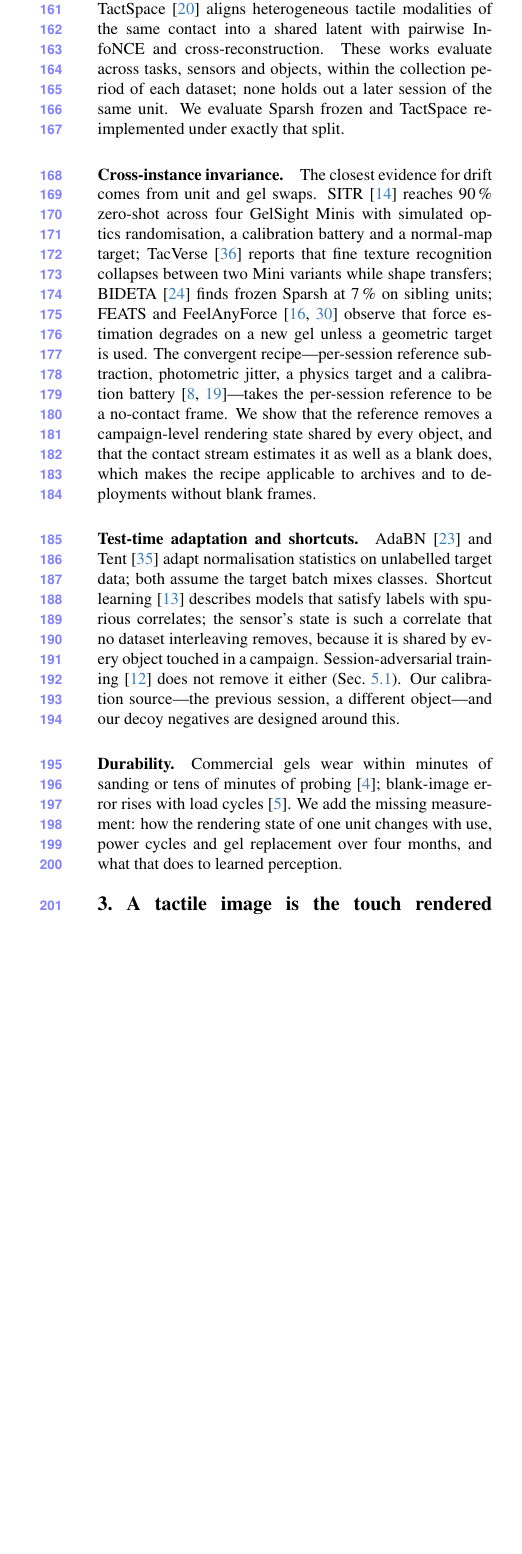
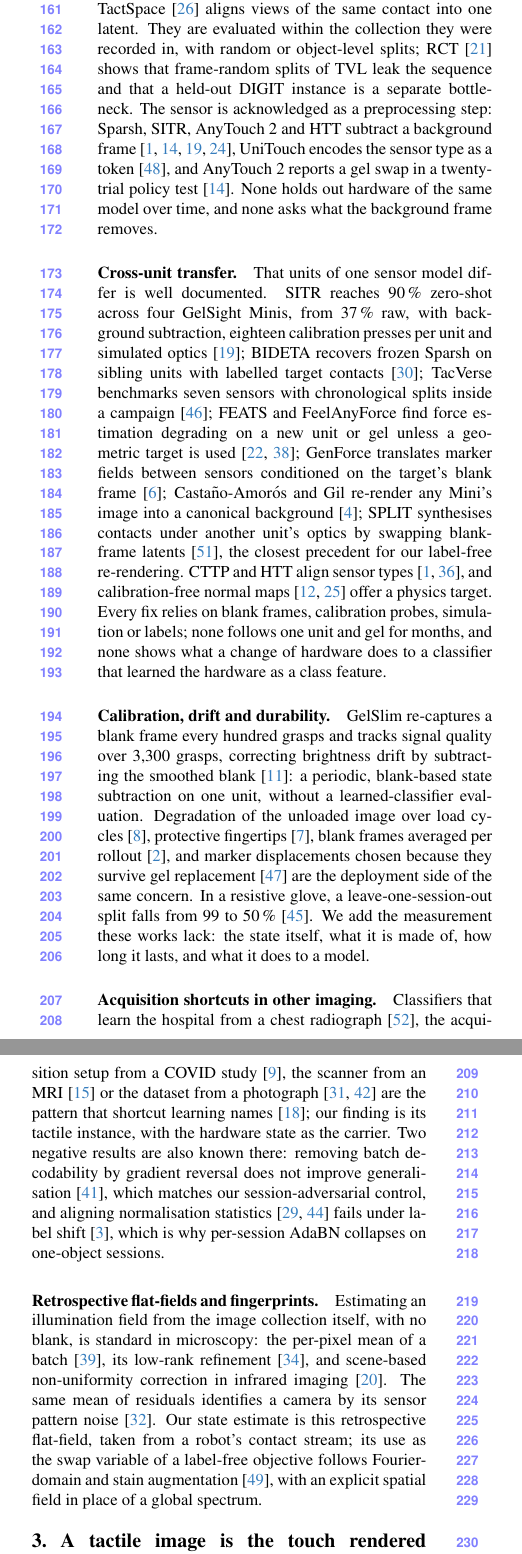
Before and after one commit to Silverwings-zero/CVPR-REP, a LaTeX paper (main.tex, which reads sec/2_related.tex): part of one column of page 3 of 12 before the commit and two parts of the columns of page 3 of 13 after it, the two joined at a grey line, cut so that both start at the same text, the shorter picture padded with empty space. Compiled offline with pdfLaTeX.

Commit message:
Related work rewritten from the survey: evaluation practice, cross-unit transfer, calibration and drift, acquisition shortcuts, retrospective flat-fields
Co-Authored-By: Claude Fable 5.1 <noreply@anthropic.com>

```diff
--- a/sec/2_related.tex
+++ b/sec/2_related.tex
@@ -1,14 +1,17 @@
 \section{Related work}
 \label{sec:related}
 
-\paragraph{Tactile representation learning.}
-Self-supervised tactile encoders are trained on large frame collections: Sparsh~\cite{higuera2024sparsh} (DINO, MAE, I-JEPA objectives on DIGIT and GelSight data), T3~\cite{t3fota2024}, UniTouch~\cite{unitouch2024} and AnyTouch~\cite{anytouch2025} (touch--vision--language alignment with sensor tokens). TactSpace~\cite{tactspace2026} aligns heterogeneous tactile modalities of the same contact into a shared latent with pairwise InfoNCE and cross-reconstruction. These works evaluate across tasks, sensors and objects, within the collection period of each dataset; none holds out a later session of the same unit. We evaluate Sparsh frozen and TactSpace re-implemented under exactly that split.
+\paragraph{Tactile representations and how they are evaluated.}
+Self-supervised tactile encoders are trained on large frame collections: Sparsh~\cite{higuera2024sparsh} (DINO, MAE and I-JEPA objectives on DIGIT and GelSight data), T3~\cite{t3fota2024}, UniTouch~\cite{unitouch2024}, AnyTouch~\cite{anytouch2025,anytouch2026two} and the TVL dataset~\cite{tvl2024}; TactSpace~\cite{tactspace2026} aligns views of the same contact into one latent. They are evaluated within the collection they were recorded in, with random or object-level splits; RCT~\cite{rct2026} shows that frame-random splits of TVL leak the sequence and that a held-out DIGIT instance is a separate bottleneck. The sensor is acknowledged as a preprocessing step: Sparsh, SITR, AnyTouch~2 and HTT subtract a background frame~\cite{higuera2024sparsh,sitr2025,anytouch2026two,htt2026}, UniTouch encodes the sensor type as a token~\cite{unitouch2024}, and AnyTouch~2 reports a gel swap in a twenty-trial policy test~\cite{anytouch2026two}. None holds out hardware of the same model over time, and none asks what the background frame removes.
 
-\paragraph{Cross-instance invariance.}
-The closest evidence for drift comes from unit and gel swaps. SITR~\cite{sitr2025} reaches 90\pct\ zero-shot across four GelSight Minis with simulated optics randomisation, a calibration battery and a normal-map target; TacVerse~\cite{tacverse2026} reports that fine texture recognition collapses between two Mini variants while shape transfers; BIDETA~\cite{bideta2026} finds frozen Sparsh at 7\pct\ on sibling units; FEATS and FeelAnyForce~\cite{feats2025,feelanyforce2024} observe that force estimation degrades on a new gel unless a geometric target is used. The convergent recipe---per-session reference subtraction, photometric jitter, a physics target and a calibration battery~\cite{unipsgel2026,ikehata2023sdm}---takes the per-session reference to be a no-contact frame. We show that the reference removes a campaign-level rendering state shared by every object, and that the contact stream estimates it as well as a blank does, which makes the recipe applicable to archives and to deployments without blank frames.
+\paragraph{Cross-unit transfer.}
+That units of one sensor model differ is well documented. SITR reaches 90\pct\ zero-shot across four GelSight Minis, from 37\pct\ raw, with background subtraction, eighteen calibration presses per unit and simulated optics~\cite{sitr2025}; BIDETA recovers frozen Sparsh on sibling units with labelled target contacts~\cite{bideta2026}; TacVerse benchmarks seven sensors with chronological splits inside a campaign~\cite{tacverse2026}; FEATS and FeelAnyForce find force estimation degrading on a new unit or gel unless a geometric target is used~\cite{feats2025,feelanyforce2024}; GenForce translates marker fields between sensors conditioned on the target's blank frame~\cite{genforce2026}; Casta\~no-Amor\'os and Gil re-render any Mini's image into a canonical background~\cite{castano2026forcemap}; SPLIT synthesises contacts under another unit's optics by swapping blank-frame latents~\cite{split2026}, the closest precedent for our label-free re-rendering. CTTP and HTT align sensor types~\cite{cttp2024,htt2026}, and calibration-free normal maps~\cite{unipsgel2026,ikehata2023sdm} offer a physics target. Every fix relies on blank frames, calibration probes, simulation or labels; none follows one unit and gel for months, and none shows what a change of hardware does to a classifier that learned the hardware as a class feature.
 
-\paragraph{Test-time adaptation and shortcuts.}
-AdaBN~\cite{li2018adabn} and Tent~\cite{wang2021tent} adapt normalisation statistics on unlabelled target data; both assume the target batch mixes classes. Shortcut learning~\cite{geirhos2020shortcut} describes models that satisfy labels with spurious correlates; the sensor's state is such a correlate that no dataset interleaving removes, because it is shared by every object touched in a campaign. Session-adversarial training~\cite{ganin2016dann} does not remove it either (\cref{sec:material}). Our calibration source---the previous session, a different object---and our decoy negatives are designed around this.
+\paragraph{Calibration, drift and durability.}
+GelSlim re-captures a blank frame every hundred grasps and tracks signal quality over 3{,}300 grasps, correcting brightness drift by subtracting the smoothed blank~\cite{gelslim2018}: a periodic, blank-based state subtraction on one unit, without a learned-classifier evaluation. Degradation of the unloaded image over load cycles~\cite{davis2025resilience}, protective fingertips~\cite{cottrell2026durable}, blank frames averaged per rollout~\cite{tactic2026}, and marker displacements chosen because they survive gel replacement~\cite{rdp2025} are the deployment side of the same concern. In a resistive glove, a leave-one-session-out split falls from 99 to 50\pct~\cite{wang2022session}. We add the measurement these works lack: the state itself, what it is made of, how long it lasts, and what it does to a model.
 
-\paragraph{Durability.}
-Commercial gels wear within minutes of sanding or tens of minutes of probing~\cite{cottrell2026durable}; blank-image error rises with load cycles~\cite{davis2025resilience}. We add the missing measurement: how the rendering state of one unit changes with use, power cycles and gel replacement over four months, and what that does to learned perception.
+\paragraph{Acquisition shortcuts in other imaging.}
+Classifiers that learn the hospital from a chest radiograph~\cite{zech2018hospital}, the acquisition setup from a COVID study~\cite{degrave2021covid}, the scanner from an MRI~\cite{fortin2017combat} or the dataset from a photograph~\cite{torralba2011bias,liuhe2025} are the pattern that shortcut learning names~\cite{geirhos2020shortcut}; our finding is its tactile instance, with the hardware state as the carrier. Two negative results are also known there: removing batch decodability by gradient reversal does not improve generalisation~\cite{sypetkowski2023rxrx1}, which matches our session-adversarial control, and aligning normalisation statistics~\cite{li2018adabn,wang2021tent} fails under label shift~\cite{burns2021bn}, which is why per-session AdaBN collapses on one-object sessions.
+
+\paragraph{Retrospective flat-fields and fingerprints.}
+Estimating an illumination field from the image collection itself, with no blank, is standard in microscopy: the per-pixel mean of a batch~\cite{singh2014illumination}, its low-rank refinement~\cite{peng2017basic}, and scene-based non-uniformity correction in infrared imaging~\cite{harris1999nuc}. The same mean of residuals identifies a camera by its sensor pattern noise~\cite{lukas2006prnu}. Our state estimate is this retrospective flat-field, taken from a robot's contact stream; its use as the swap variable of a label-free objective follows Fourier-domain and stain augmentation~\cite{fda2020}, with an explicit spatial field in place of a global spectrum.
```
Also changed, not shown: docs/CVPR_STORY.md (+2 -0 lines).
